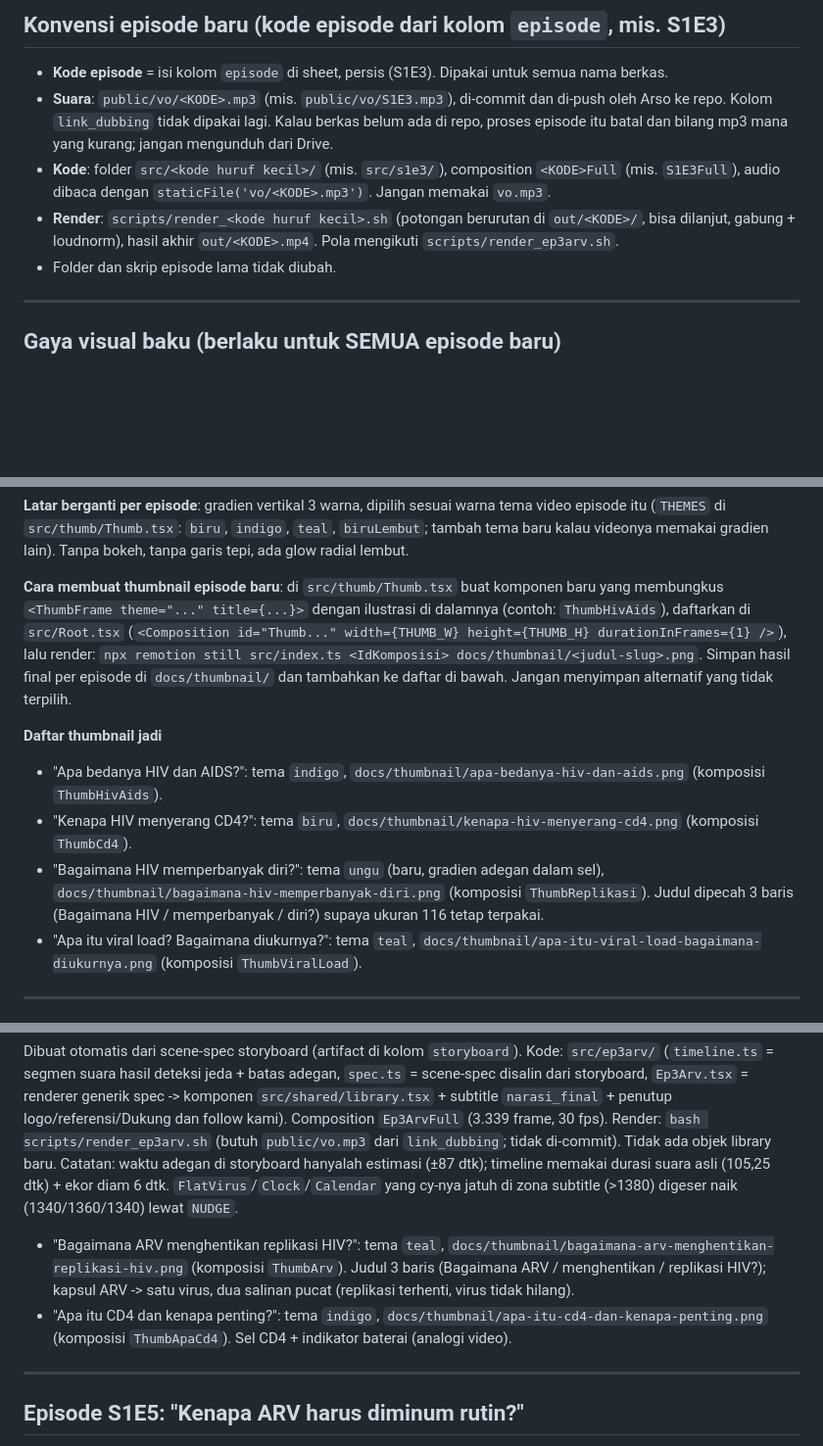
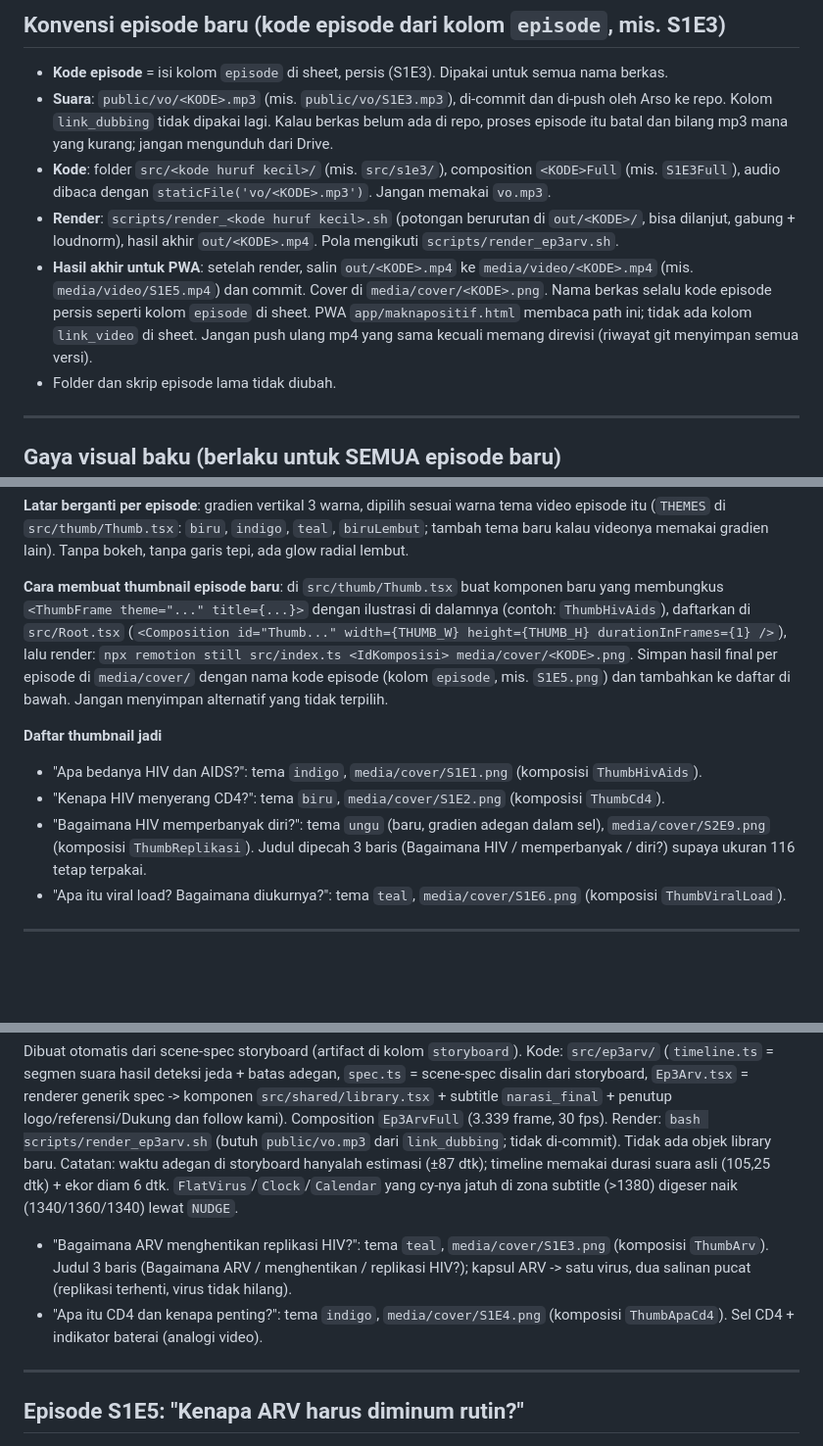
Before and after one commit to arsoagung/video-ai, a Markdown page: README.md, 3 parts joined by grey strips. Shown at 98% size. Drawn GitHub-style; blank space fills up the shorter version.

Commit message:
Pindah cover ke media/cover dengan nama kode episode, siapkan media/video
Co-Authored-By: Claude Sonnet 5.5 <noreply@anthropic.com>
Claude-Session: https://claude.ai/code/session_014bgpRFq1WkhsWif1npADuM

```diff
--- a/README.md
+++ b/README.md
@@ -18,6 +18,7 @@ Catatan: episode lama (ep2, ep3, ep3arv, ep5) memakai `public/vo.mp3` yang tidak
 - **Suara**: `public/vo/<KODE>.mp3` (mis. `public/vo/S1E3.mp3`), di-commit dan di-push oleh Arso ke repo. Kolom `link_dubbing` tidak dipakai lagi. Kalau berkas belum ada di repo, proses episode itu batal dan bilang mp3 mana yang kurang; jangan mengunduh dari Drive.
 - **Kode**: folder `src/<kode huruf kecil>/` (mis. `src/s1e3/`), composition `<KODE>Full` (mis. `S1E3Full`), audio dibaca dengan `staticFile('vo/<KODE>.mp3')`. Jangan memakai `vo.mp3`.
 - **Render**: `scripts/render_<kode huruf kecil>.sh` (potongan berurutan di `out/<KODE>/`, bisa dilanjut, gabung + loudnorm), hasil akhir `out/<KODE>.mp4`. Pola mengikuti `scripts/render_ep3arv.sh`.
+- **Hasil akhir untuk PWA**: setelah render, salin `out/<KODE>.mp4` ke `media/video/<KODE>.mp4` (mis. `media/video/S1E5.mp4`) dan commit. Cover di `media/cover/<KODE>.png`. Nama berkas selalu kode episode persis seperti kolom `episode` di sheet. PWA `app/maknapositif.html` membaca path ini; tidak ada kolom `link_video` di sheet. Jangan push ulang mp4 yang sama kecuali memang direvisi (riwayat git menyimpan semua versi).
 - Folder dan skrip episode lama tidak diubah.
 
 ---
@@ -173,21 +174,21 @@ Dipilih Arso (Nov 2026) dan berlaku untuk SEMUA episode. Kalau Arso bilang "buat
 
 **Latar berganti per episode**: gradien vertikal 3 warna, dipilih sesuai warna tema video episode itu (`THEMES` di `src/thumb/Thumb.tsx`: `biru`, `indigo`, `teal`, `biruLembut`; tambah tema baru kalau videonya memakai gradien lain). Tanpa bokeh, tanpa garis tepi, ada glow radial lembut.
 
-**Cara membuat thumbnail episode baru**: di `src/thumb/Thumb.tsx` buat komponen baru yang membungkus `<ThumbFrame theme="..." title={...}>` dengan ilustrasi di dalamnya (contoh: `ThumbHivAids`), daftarkan di `src/Root.tsx` (`<Composition id="Thumb..." width={THUMB_W} height={THUMB_H} durationInFrames={1} />`), lalu render: `npx remotion still src/index.ts <IdKomposisi> docs/thumbnail/<judul-slug>.png`. Simpan hasil final per episode di `docs/thumbnail/` dan tambahkan ke daftar di bawah. Jangan menyimpan alternatif yang tidak terpilih.
+**Cara membuat thumbnail episode baru**: di `src/thumb/Thumb.tsx` buat komponen baru yang membungkus `<ThumbFrame theme="..." title={...}>` dengan ilustrasi di dalamnya (contoh: `ThumbHivAids`), daftarkan di `src/Root.tsx` (`<Composition id="Thumb..." width={THUMB_W} height={THUMB_H} durationInFrames={1} />`), lalu render: `npx remotion still src/index.ts <IdKomposisi> media/cover/<KODE>.png`. Simpan hasil final per episode di `media/cover/` dengan nama kode episode (kolom `episode`, mis. `S1E5.png`) dan tambahkan ke daftar di bawah. Jangan menyimpan alternatif yang tidak terpilih.
 
 **Daftar thumbnail jadi**
-- "Apa bedanya HIV dan AIDS?": tema `indigo`, `docs/thumbnail/apa-bedanya-hiv-dan-aids.png` (komposisi `ThumbHivAids`).
-- "Kenapa HIV menyerang CD4?": tema `biru`, `docs/thumbnail/kenapa-hiv-menyerang-cd4.png` (komposisi `ThumbCd4`).
-- "Bagaimana HIV memperbanyak diri?": tema `ungu` (baru, gradien adegan dalam sel), `docs/thumbnail/bagaimana-hiv-memperbanyak-diri.png` (komposisi `ThumbReplikasi`). Judul dipecah 3 baris (Bagaimana HIV / memperbanyak / diri?) supaya ukuran 116 tetap terpakai.
-- "Apa itu viral load? Bagaimana diukurnya?": tema `teal`, `docs/thumbnail/apa-itu-viral-load-bagaimana-diukurnya.png` (komposisi `ThumbViralLoad`).
+- "Apa bedanya HIV dan AIDS?": tema `indigo`, `media/cover/S1E1.png` (komposisi `ThumbHivAids`).
+- "Kenapa HIV menyerang CD4?": tema `biru`, `media/cover/S1E2.png` (komposisi `ThumbCd4`).
+- "Bagaimana HIV memperbanyak diri?": tema `ungu` (baru, gradien adegan dalam sel), `media/cover/S2E9.png` (komposisi `ThumbReplikasi`). Judul dipecah 3 baris (Bagaimana HIV / memperbanyak / diri?) supaya ukuran 116 tetap terpakai.
+- "Apa itu viral load? Bagaimana diukurnya?": tema `teal`, `media/cover/S1E6.png` (komposisi `ThumbViralLoad`).
 
 ---
 
 ## Episode ARV (sheet episode 3): "Bagaimana ARV menghentikan replikasi HIV?"
 
 Dibuat otomatis dari scene-spec storyboard (artifact di kolom `storyboard`). Kode: `src/ep3arv/` (`timeline.ts` = segmen suara hasil deteksi jeda + batas adegan, `spec.ts` = scene-spec disalin dari storyboard, `Ep3Arv.tsx` = renderer generik spec -> komponen `src/shared/library.tsx` + subtitle `narasi_final` + penutup logo/referensi/Dukung dan follow kami). Composition `Ep3ArvFull` (3.339 frame, 30 fps). Render: `bash scripts/render_ep3arv.sh` (butuh `public/vo.mp3` dari `link_dubbing`; tidak di-commit). Tidak ada objek library baru. Catatan: waktu adegan di storyboard hanyalah estimasi (±87 dtk); timeline memakai durasi suara asli (105,25 dtk) + ekor diam 6 dtk. `FlatVirus`/`Clock`/`Calendar` yang cy-nya jatuh di zona subtitle (>1380) digeser naik (1340/1360/1340) lewat `NUDGE`.
-- "Bagaimana ARV menghentikan replikasi HIV?": tema `teal`, `docs/thumbnail/bagaimana-arv-menghentikan-replikasi-hiv.png` (komposisi `ThumbArv`). Judul 3 baris (Bagaimana ARV / menghentikan / replikasi HIV?); kapsul ARV -> satu virus, dua salinan pucat (replikasi terhenti, virus tidak hilang).
-- "Apa itu CD4 dan kenapa penting?": tema `indigo`, `docs/thumbnail/apa-itu-cd4-dan-kenapa-penting.png` (komposisi `ThumbApaCd4`). Sel CD4 + indikator baterai (analogi video).
+- "Bagaimana ARV menghentikan replikasi HIV?": tema `teal`, `media/cover/S1E3.png` (komposisi `ThumbArv`). Judul 3 baris (Bagaimana ARV / menghentikan / replikasi HIV?); kapsul ARV -> satu virus, dua salinan pucat (replikasi terhenti, virus tidak hilang).
+- "Apa itu CD4 dan kenapa penting?": tema `indigo`, `media/cover/S1E4.png` (komposisi `ThumbApaCd4`). Sel CD4 + indikator baterai (analogi video).
 
 ---
 
```
Also changed, not shown: other parts of README.md (+1 -1 lines), docs/thumbnail/apa-bedanya-hiv-dan-aids.png (deleted), docs/thumbnail/apa-itu-cd4-dan-kenapa-penting.png (deleted), docs/thumbnail/apa-itu-viral-load-bagaimana-diukurnya.png (deleted), docs/thumbnail/bagaimana-arv-menghentikan-replikasi-hiv.png (deleted), docs/thumbnail/bagaimana-hiv-memperbanyak-diri.png (deleted), docs/thumbnail/kenapa-hiv-menyerang-cd4.png (deleted), 7 other files.
